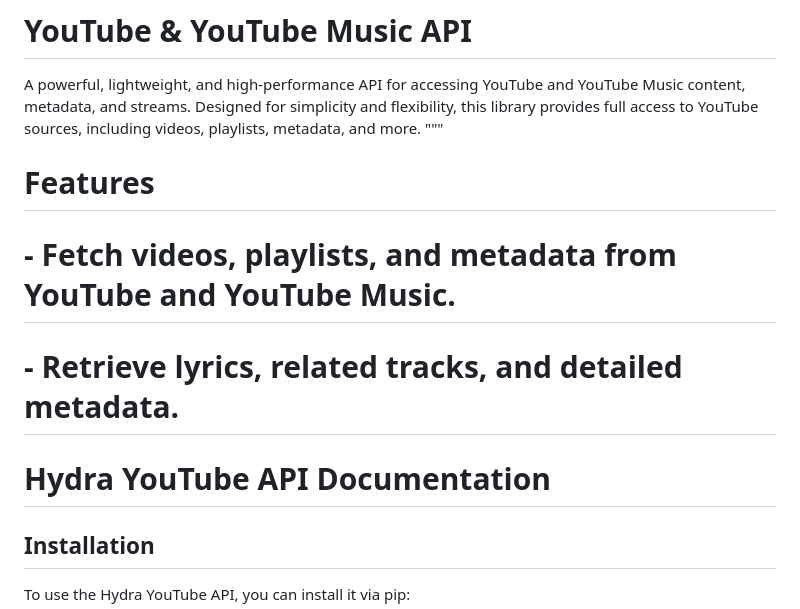
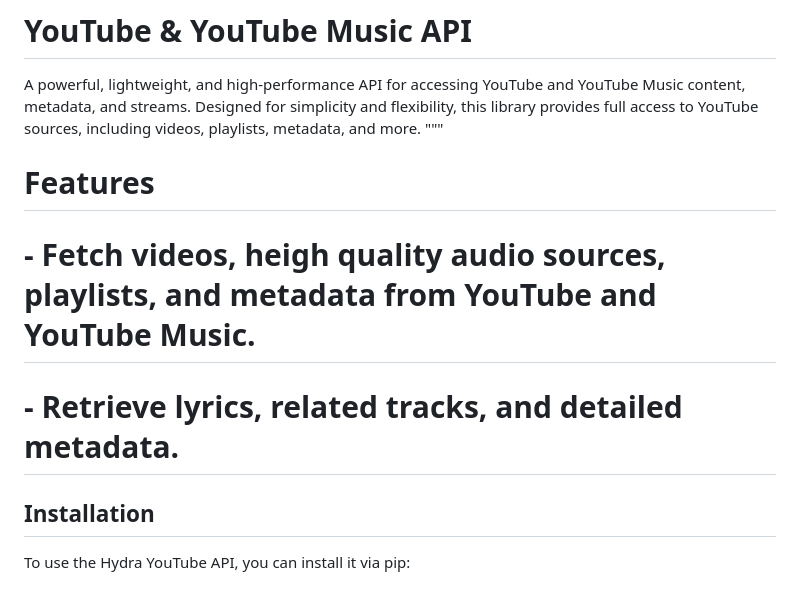
Before and after one commit to rivas-kdt/youtube-api, a Markdown page: python/README.md, the part around the change. Drawn GitHub-style.

Commit message:
adding python lib

```diff
--- a/python/README.md
+++ b/python/README.md
@@ -3,12 +3,9 @@
 
 A powerful, lightweight, and high-performance API for accessing YouTube and YouTube Music content, metadata, and streams. Designed for simplicity and flexibility, this library provides full access to YouTube sources, including videos, playlists, metadata, and more.
 """
-
 # Features
-# - Fetch videos, playlists, and metadata from YouTube and YouTube Music.
+# - Fetch videos, heigh quality audio sources, playlists, and metadata from YouTube and YouTube Music.
 # - Retrieve lyrics, related tracks, and detailed metadata.
-
-# Hydra YouTube API Documentation
 
 ## Installation
 To use the Hydra YouTube API, you can install it via pip:
```
